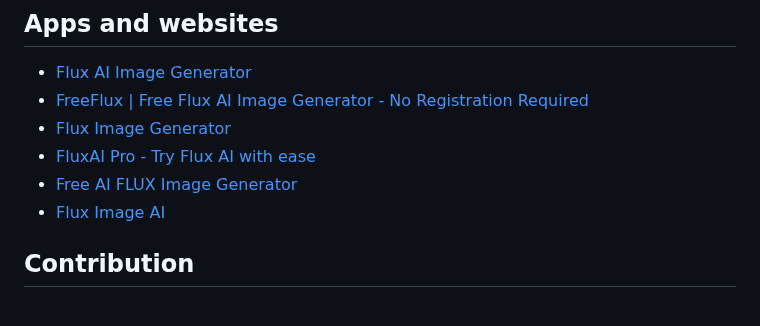
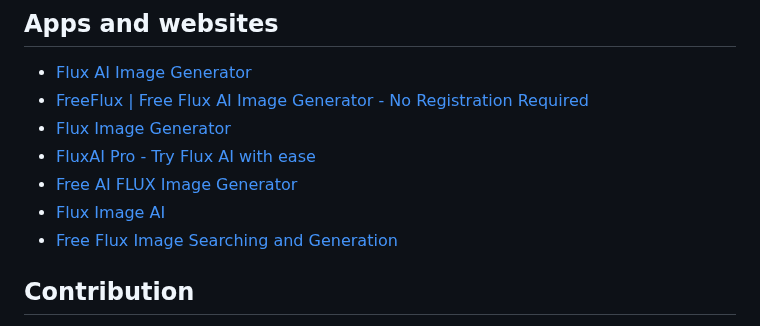
Before and after one commit to AINativeLab/awesome-flux-ai, a Markdown page: README.md, the part around the change. GitHub-like rendering.

Commit message:
add https://flux-image.com/ (#9)

```diff
--- a/README.md
+++ b/README.md
@@ -70,6 +70,7 @@ A curated list of awesome resources, tools, libraries, and applications related
 - [FluxAI Pro - Try Flux AI with ease](https://fluxai.pro)
 - [Free AI FLUX Image Generator](https://aiflux.cc/)
 - [Flux Image AI](https://www.fluximageai.com)
+- [Free Flux Image Searching and Generation](https://flux-image.com/)
 
 ## Contribution
 
```
